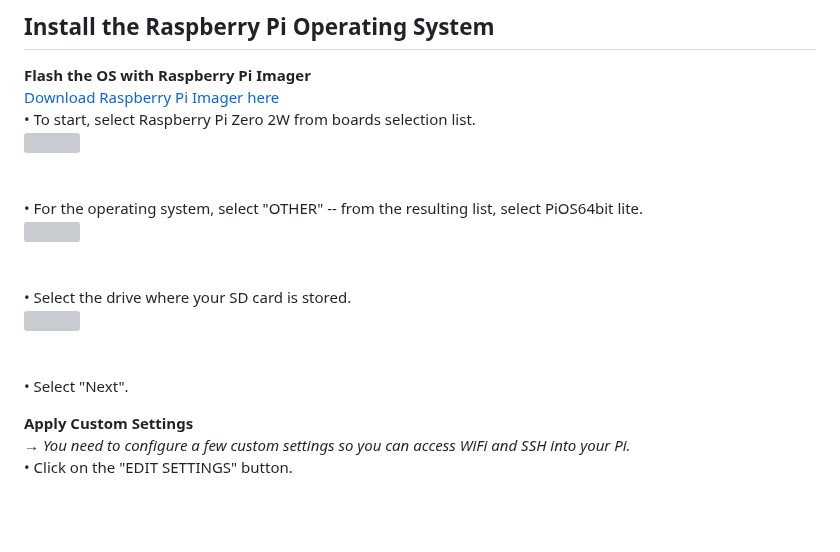
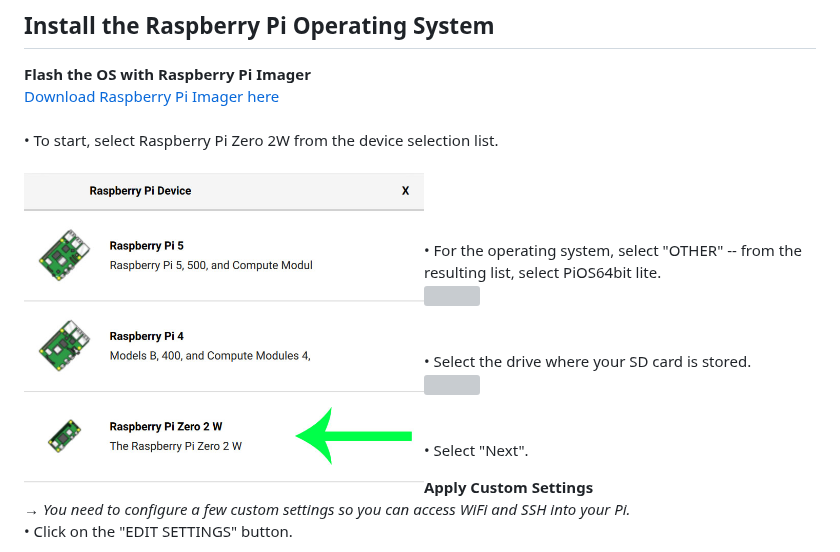
Before and after one commit to Yikes-Cyborg-Run/ePaper-Pi-Cam, a Markdown page: README.md, the part around the change. GitHub-like rendering; blank space fills up the shorter version; grey boxes are pictures that could not be loaded.

```diff
--- a/README.md
+++ b/README.md
@@ -100,8 +100,10 @@ Deleting photos is also an option.
 ## Install the Raspberry Pi Operating System
 **Flash the OS with Raspberry Pi Imager**
 [Download Raspberry Pi Imager here](https://www.raspberrypi.com/software/)
-• To start, select Raspberry Pi Zero 2W from boards selection list.
-<img src='' align='left' width='400'>
+<br>
+• To start, select Raspberry Pi Zero 2W from the device selection list.
+<br>
+<img src='https://github.com/Yikes-Cyborg-Run/ePaper-Pi-Cam/blob/main/Resources/README_images/select_board.jpg' align='left' width='400'>
 <br>
 • For the operating system, select "OTHER" -- from the resulting list, select PiOS64bit lite.
 <img src='' align='left' width='400'>
```
